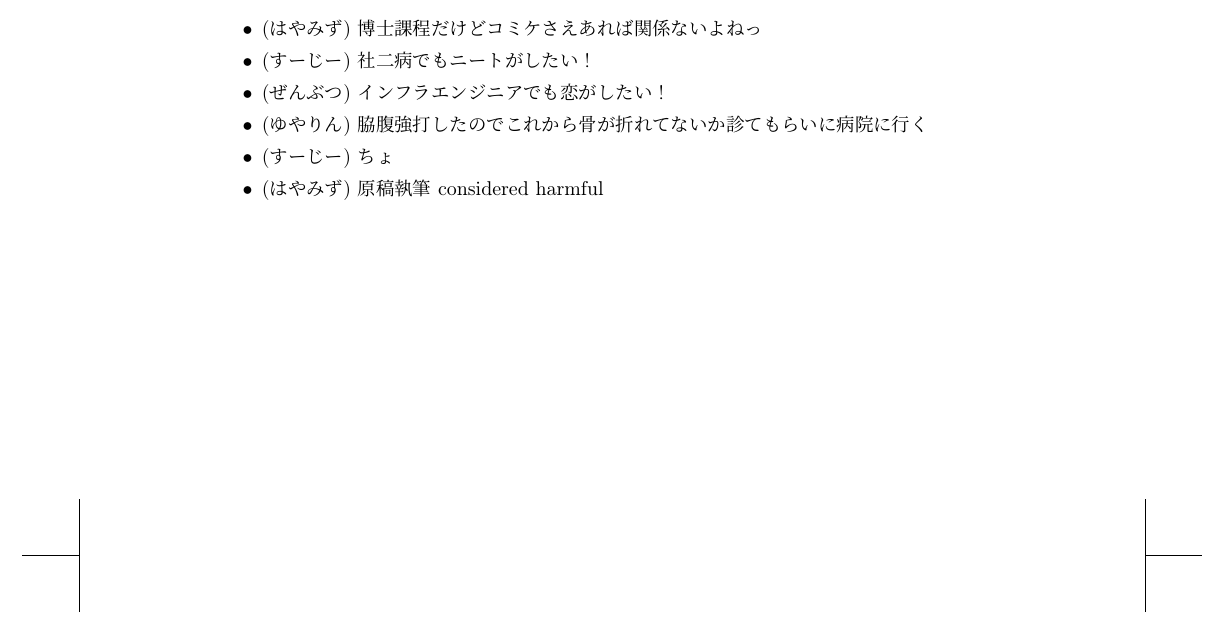
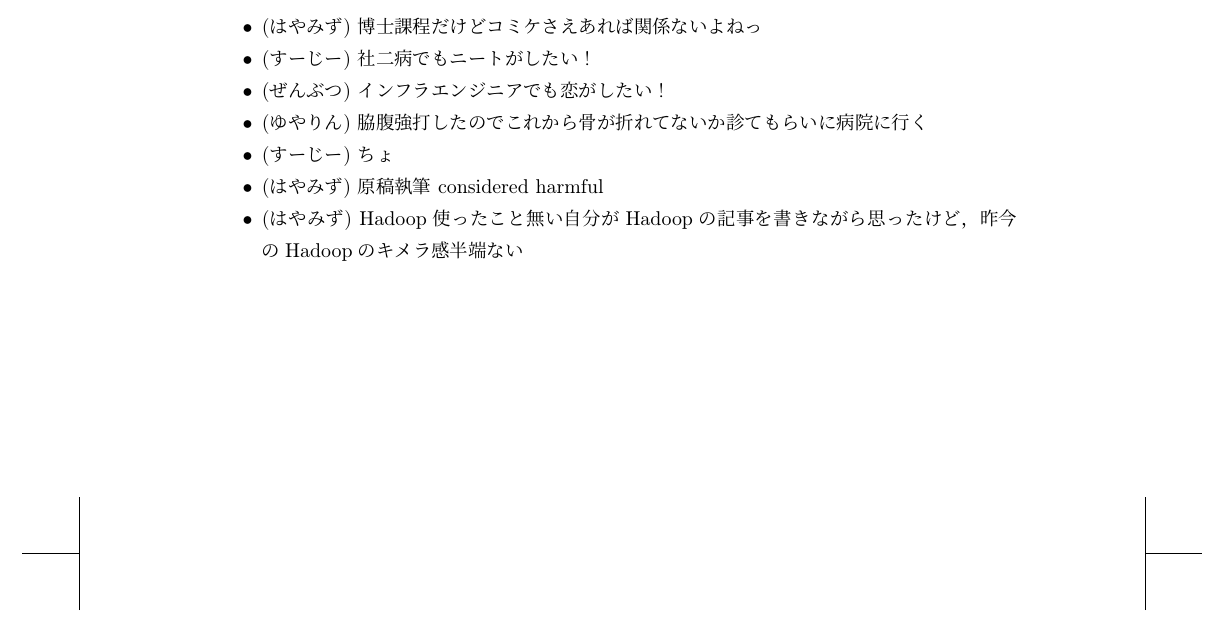
Before and after one commit to hayamiz/dbtimes-vol02, a LaTeX book (book.tex, which reads zatsudan.tex): part of page 55 of 56, cut so that both start at the same text. Compiled offline with pLaTeX and dvipdfmx.

Commit message:
update zatsudan

```diff
--- a/zatsudan.tex
+++ b/zatsudan.tex
@@ -12,4 +12,5 @@
  \item (ゆやりん) 脇腹強打したのでこれから骨が折れてないか診てもらいに病院に行く
  \item (すーじー) ちょ
  \item (はやみず) 原稿執筆 considered harmful
+ \item (はやみず) Hadoop使ったこと無い自分がHadoopの記事を書きながら思ったけど，昨今のHadoopのキメラ感半端ない
 \end{itemize}
```
